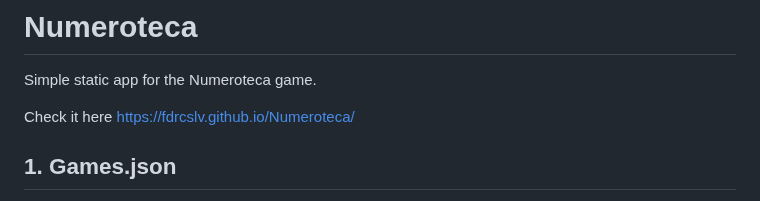
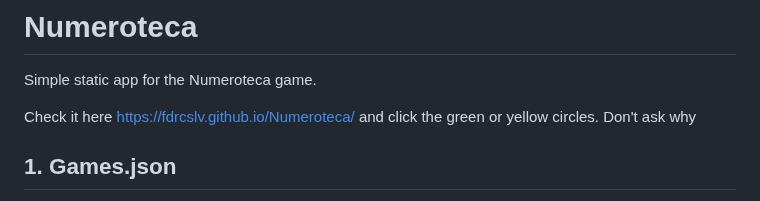
Before and after one commit to fdrcslv/Numeroteca, a Markdown page: README.md, the part around the change. Drawn GitHub-style.

```diff
--- a/README.md
+++ b/README.md
@@ -2,7 +2,7 @@
 
 Simple static app for the Numeroteca game.
 
-Check it here https://fdrcslv.github.io/Numeroteca/
+Check it here https://fdrcslv.github.io/Numeroteca/ and click the green or yellow circles. Don't ask why
 
 ## 1. Games.json
 Games.json is the static file that contains all the information needed by the app to play a round of Numeroteca.
```
